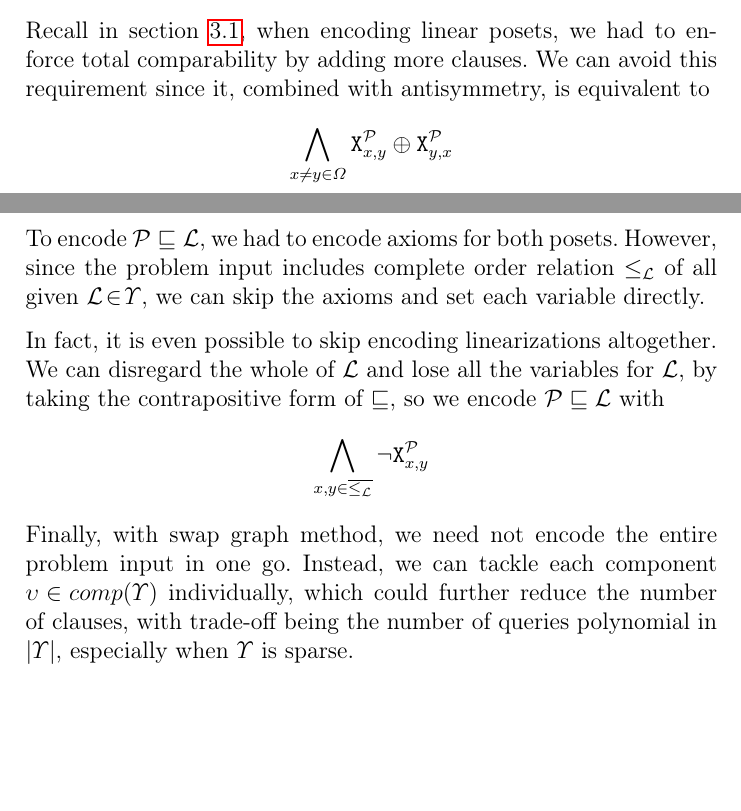
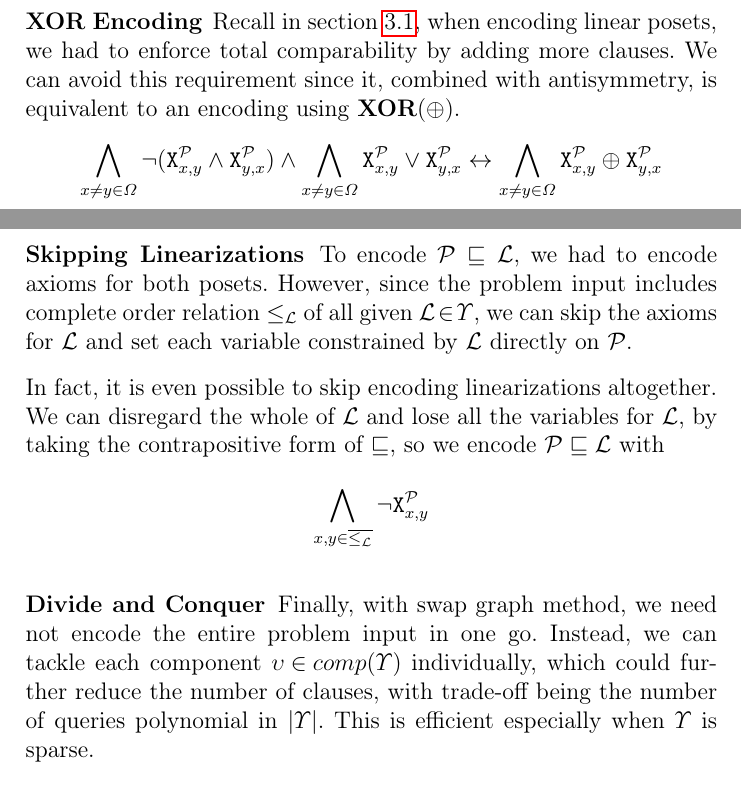
Before and after one commit to RexYuan/Saria, a LaTeX paper (paper/poset.tex): two parts of pages 8 and 9 of 13, joined at a grey line, cut so that both start at the same text, the shorter picture padded with empty space. Compiled offline with pdfLaTeX.

Commit message:
discovered bug

```diff
--- a/paper/poset.tex
+++ b/paper/poset.tex
@@ -395,17 +395,26 @@ The construction of $\sgraph{\Upsilon}$ and $moat(\Upsilon)$ together costs $\bi
 \end{proof}
 
 \subsection{Some More Improvements}
-Recall in section \ref{subsubsec:linear}, when encoding linear posets, we had to enforce total comparability by adding more clauses. We can avoid this requirement since it, combined with antisymmetry, is equivalent to
+\subsubsection{XOR Encoding}
+Recall in section \ref{subsubsec:linear}, when encoding linear posets, we had to enforce total comparability by adding more clauses. We can avoid this requirement since it, combined with antisymmetry, is equivalent to an encoding using $\textbf{XOR}$($\oplus$).
 \[
+\bigwedge_{x \neq y \in \uni} \neg (\satvar{x,y}{\poset{P}} \wedge \satvar{y,x}{\poset{P}})
+\wedge
+\bigwedge_{x \neq y \in \uni} \satvar{x,y}{\poset{P}} \vee \satvar{y,x}{\poset{P}}
+\bicond
 \bigwedge_{x \neq y \in \uni} \satvar{x,y}{\poset{P}} \oplus \satvar{y,x}{\poset{P}}
 \]
-To encode $\poset{P} \lext \poset{L}$, we had to encode axioms for both posets. However, since the problem input includes complete order relation $\leq[\poset{L}]$ of all given $\poset{L} \!\in\! \Upsilon$, we can skip the axioms and set each variable directly.
+
+\subsubsection{Skipping Linearizations}
+To encode $\poset{P} \lext \poset{L}$, we had to encode axioms for both posets. However, since the problem input includes complete order relation $\leq[\poset{L}]$ of all given $\poset{L} \!\in\! \Upsilon$, we can skip the axioms for $\poset{L}$ and set each variable constrained by $\poset{L}$ directly on $\poset{P}$.
 
 In fact, it is even possible to skip encoding linearizations altogether. We can disregard the whole of $\poset{L}$ and lose all the variables for $\poset{L}$, by taking the contrapositive form of $\lext$, so we encode $\poset{P} \lext \poset{L}$ with
 \[
 \bigwedge_{x,y \in \complmt{\leq[\poset{L}]}} \neg \satvar{x,y}{\poset{P}}
 \]
-Finally, with swap graph method, we need not encode the entire problem input in one go. Instead, we can tackle each component $\upsilon \!\in\! comp(\Upsilon)$ individually, which could further reduce the number of clauses, with trade-off being the number of queries polynomial in $\abs{\Upsilon}$, especially when $\Upsilon$ is sparse.
+
+\subsubsection{Divide and Conquer}
+Finally, with swap graph method, we need not encode the entire problem input in one go. Instead, we can tackle each component $\upsilon \!\in\! comp(\Upsilon)$ individually, which could further reduce the number of clauses, with trade-off being the number of queries polynomial in $\abs{\Upsilon}$. This is efficient especially when $\Upsilon$ is sparse.
 
 \section{A Special Case}
 Although, in general, solving the poset cover problem is hard, in the case that the given set of linearizations constitutes the language of a single poset, the problem can be solved in polynomial time. We can consider this special case as an opening jab at the problem, returning if and once it succeeds.
```
Also changed, not shown: code/poset_cover.py (+18 -1 lines), paper/poset.pdf, 2 other files.
